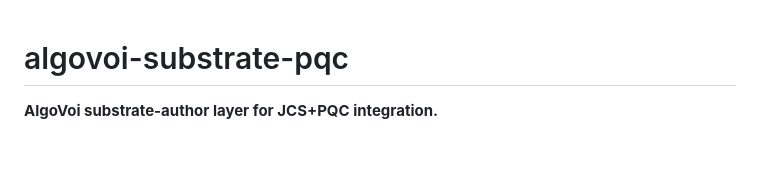
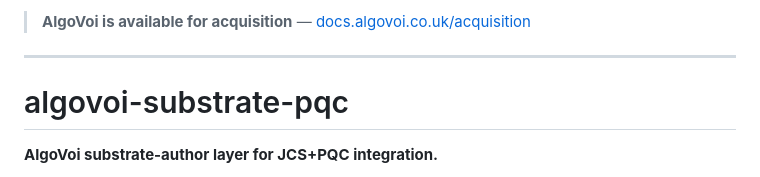
Before and after one commit to chopmob-cloud/algovoi-substrate-pqc, a Markdown page: README.md, the part around the change. Drawn GitHub-style; blank space fills up the shorter version.

Commit message:
Add acquisition notice to README

```diff
--- a/README.md
+++ b/README.md
@@ -1,3 +1,7 @@
+> **AlgoVoi is available for acquisition** — [docs.algovoi.co.uk/acquisition](https://docs.algovoi.co.uk/acquisition)
+
+---
+
 # algovoi-substrate-pqc
 
 **AlgoVoi substrate-author layer for JCS+PQC integration.**
```
